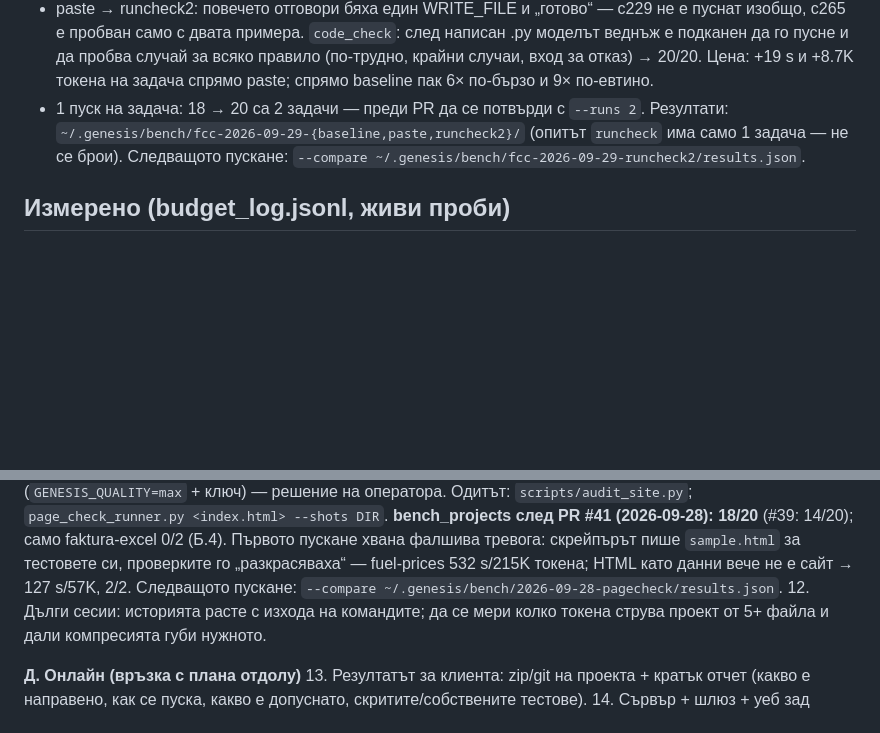
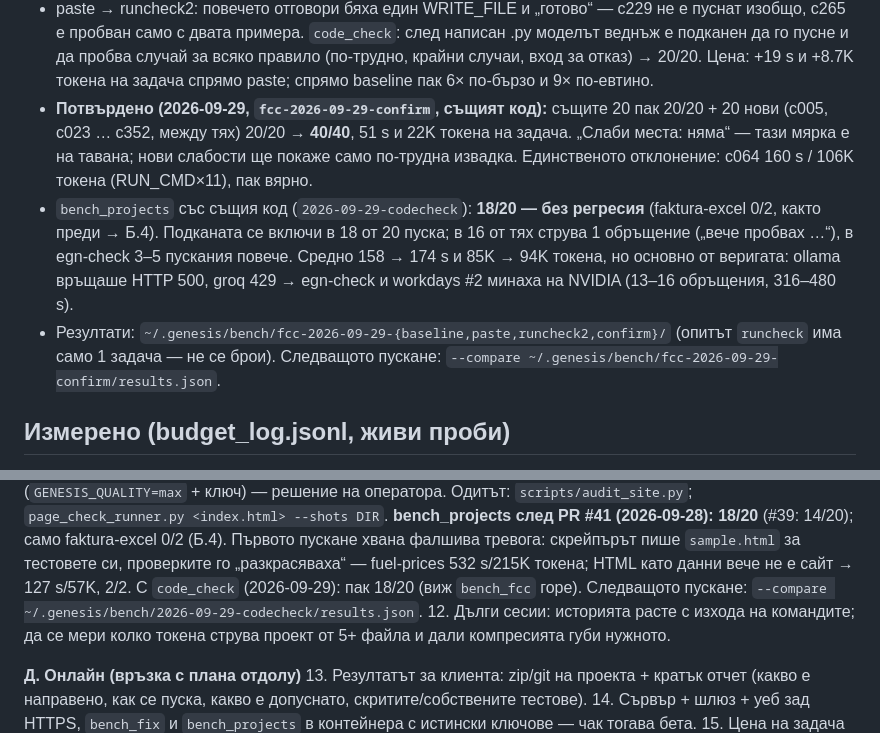
Before and after one commit to me7ko-dev/genesis-agent, a Markdown page: NEXT_STEPS.md, 2 parts joined by grey strips. Drawn GitHub-style; blank space fills up the shorter version.

Commit message:
docs: NEXT_STEPS - bench_fcc confirmed 40/40, bench_projects 18/20 with code_check
Co-Authored-By: Claude Opus 5.5 <noreply@anthropic.com>

```diff
--- a/NEXT_STEPS.md
+++ b/NEXT_STEPS.md
@@ -94,10 +94,20 @@ Microsoft Store, която виси до таймаута (~400 s на кома
   всяко правило (по-трудно, крайни случаи, вход за отказ) → 20/20. Цена:
   +19 s и +8.7K токена на задача спрямо paste; спрямо baseline пак 6× по-бързо
   и 9× по-евтино.
-- 1 пуск на задача: 18 → 20 са 2 задачи — преди PR да се потвърди с `--runs 2`.
-  Резултати: `~/.genesis/bench/fcc-2026-09-29-{baseline,paste,runcheck2}/`
+- **Потвърдено (2026-09-29, `fcc-2026-09-29-confirm`, същият код):** същите 20
+  пак 20/20 + 20 нови (c005, c023 … c352, между тях) 20/20 → **40/40**, 51 s и
+  22K токена на задача. „Слаби места: няма“ — тази мярка е на тавана; нови
+  слабости ще покаже само по-трудна извадка. Единственото отклонение: c064
+  160 s / 106K токена (RUN_CMD×11), пак вярно.
+- `bench_projects` със същия код (`2026-09-29-codecheck`): **18/20 — без
+  регресия** (faktura-excel 0/2, както преди → Б.4). Подканата се включи в 18
+  от 20 пуска; в 16 от тях струва 1 обръщение („вече пробвах …“), в egn-check
+  3–5 пускания повече. Средно 158 → 174 s и 85K → 94K токена, но основно от
+  веригата: ollama връщаше HTTP 500, groq 429 → egn-check и workdays #2 минаха
+  на NVIDIA (13–16 обръщения, 316–480 s).
+- Резултати: `~/.genesis/bench/fcc-2026-09-29-{baseline,paste,runcheck2,confirm}/`
   (опитът `runcheck` има само 1 задача — не се брои). Следващото пускане:
-  `--compare ~/.genesis/bench/fcc-2026-09-29-runcheck2/results.json`.
+  `--compare ~/.genesis/bench/fcc-2026-09-29-confirm/results.json`.
 
 ## Измерено (budget_log.jsonl, живи проби)
 
@@ -299,7 +309,8 @@ Microsoft Store, която виси до таймаута (~400 s на кома
     faktura-excel 0/2 (Б.4). Първото пускане хвана фалшива тревога: скрейпърът
     пише `sample.html` за тестовете си, проверките го „разкрасяваха“ — fuel-prices
     532 s/215K токена; HTML като данни вече не е сайт → 127 s/57K, 2/2.
-    Следващото пускане: `--compare ~/.genesis/bench/2026-09-28-pagecheck/results.json`.
+    С `code_check` (2026-09-29): пак 18/20 (виж `bench_fcc` горе).
+    Следващото пускане: `--compare ~/.genesis/bench/2026-09-29-codecheck/results.json`.
 12. Дълги сесии: историята расте с изхода на командите; да се мери колко
     токена струва проект от 5+ файла и дали компресията губи нужното.
 
```
